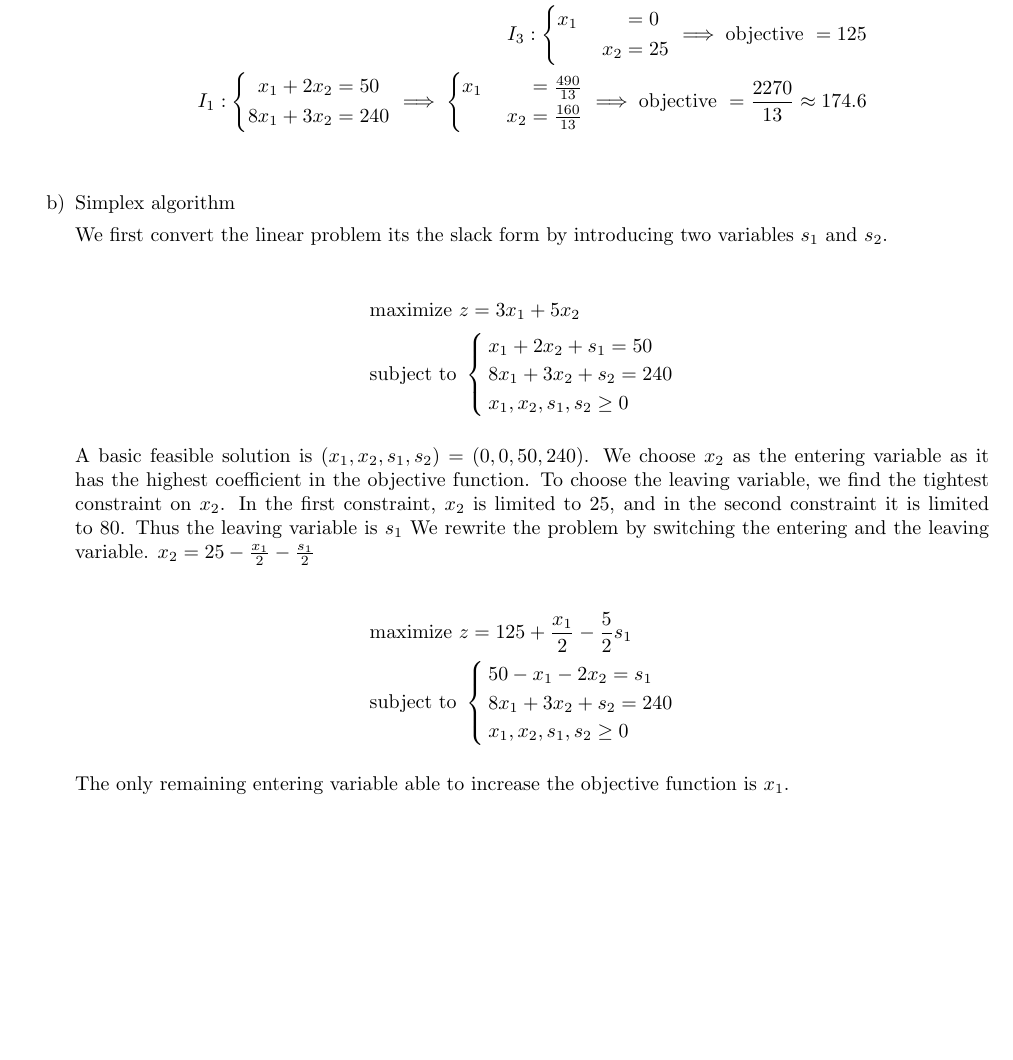
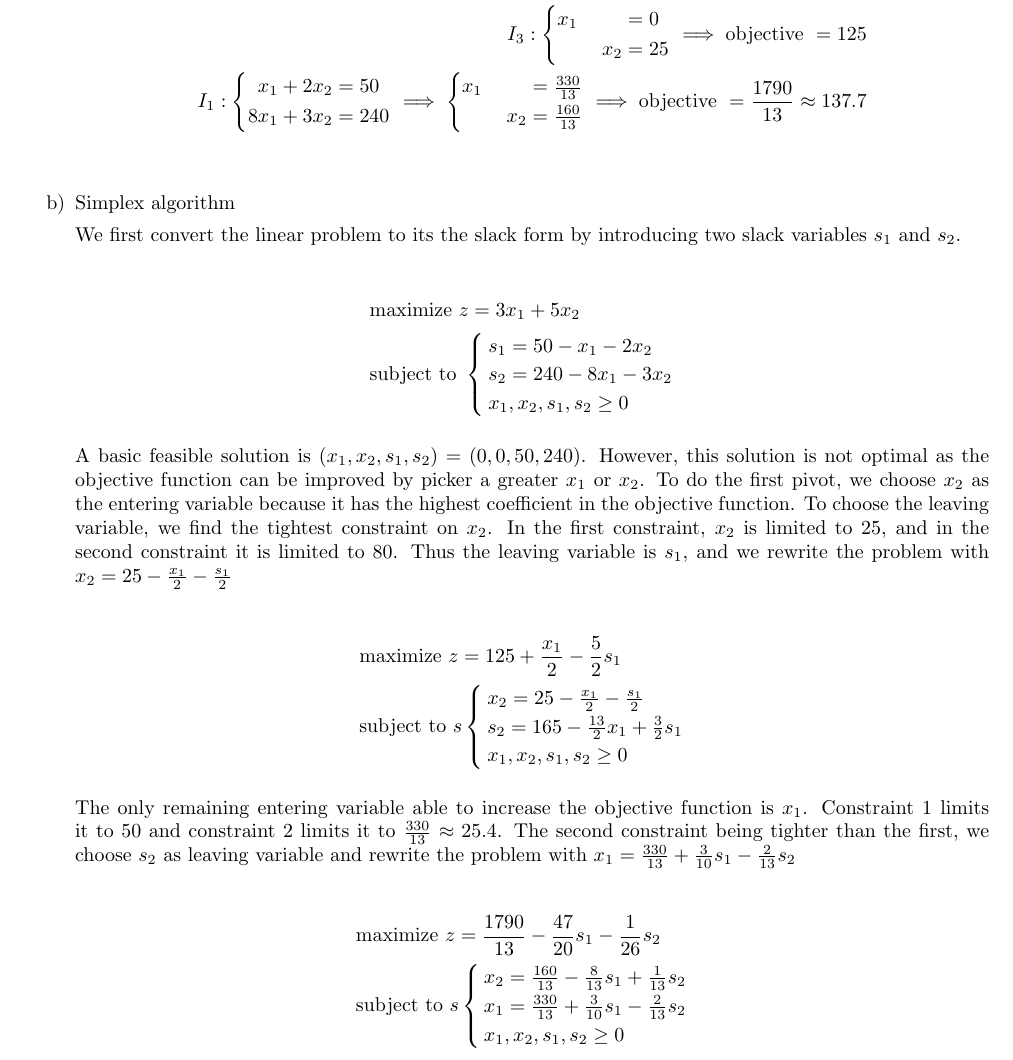
Before and after one commit to teobouvard/study, a LaTeX problem sheet (4-UiS/algorithm-theory/assignment1/assignment1.tex): part of page 3 of 3, cut so that both start at the same text, the shorter picture padded with empty space. Compiled offline with pdfLaTeX.

Commit message:
Working on assignment 1

```diff
--- a/4-UiS/algorithm-theory/assignment1/assignment1.tex
+++ b/4-UiS/algorithm-theory/assignment1/assignment1.tex
@@ -190,39 +190,49 @@ Which can be simplified as
               }
               \implies
               \systeme[]{
-            x_1 = \frac{490}{13},
+                  x_1 = \frac{330}{13},
                   x_2 = \frac{160}{13}
               }
-        \implies \text{objective } = \frac{2270}{13} \approx 174.6 \\
+              \implies \text{objective } = \frac{1790}{13} \approx 137.7 \\
           \end{align*}
 
     \item Simplex algorithm
 
-    We first convert the linear problem its the slack form by introducing two variables $s_1$ and $s_2$.
+          We first convert the linear problem to its the slack form by introducing two slack variables $s_1$ and $s_2$.
 
           \begin{align*}
-        &\text{maximize } z = 3x_1 + 5x_2 \\
-        &\text{subject to }
+               & \text{maximize } z = 3x_1 + 5x_2 \\
+               & \text{subject to }
               \begin{cases}
-            x_1 + 2x_2 + s_1 = 50 \\
-            8x_1 + 3x_2 + s_2 = 240 \\
+                  s_1 = 50 - x_1 - 2x_2    \\
+                  s_2 = 240 - 8x_1 - 3x_2  \\
                   x_1, x_2, s_1, s_2 \ge 0 \\
               \end{cases}
           \end{align*}
 
-    A basic feasible solution is $(x_1, x_2, s_1, s_2) = (0, 0, 50, 240)$. We choose $x_2$ as the entering variable as it has the highest coefficient in the objective function. To choose the leaving variable, we find the tightest constraint on $x_2$. In the first constraint, $x_2$ is limited to 25, and in the second constraint it is limited to 80. Thus the leaving variable is $s_1$ We rewrite the problem by switching the entering and the leaving variable. $x_2 = 25 - \frac{x_1}{2} - \frac{s_1}{2}$
+          A basic feasible solution is $(x_1, x_2, s_1, s_2) = (0, 0, 50, 240)$. However, this solution is not optimal as the objective function can be improved by picker a greater $x_1$ or $x_2$. To do the first pivot, we choose $x_2$ as the entering variable because it has the highest coefficient in the objective function. To choose the leaving variable, we find the tightest constraint on $x_2$. In the first constraint, $x_2$ is limited to 25, and in the second constraint it is limited to 80. Thus the leaving variable is $s_1$, and we rewrite the problem with $x_2 = 25 - \frac{x_1}{2} - \frac{s_1}{2}$
 
           \begin{align*}
-        &\text{maximize } z = 125 + \frac{x_1}{2} - \frac{5}{2}s_1 \\
-        &\text{subject to }
+               & \text{maximize } z = 125 + \frac{x_1}{2} - \frac{5}{2}s_1 \\
+               & \text{subject to }s
               \begin{cases}
-            50-x_1-2x_2 = s_1 \\
-            8x_1 + 3x_2 + s_2 = 240 \\
-            x_1, x_2, s_1, s_2 \ge 0 \\
+                  x_2 = 25 - \frac{x_1}{2} - \frac{s_1}{2}     \\
+                  s_2 = 165 - \frac{13}{2}x_1 + \frac{3}{2}s_1 \\
+                  x_1, x_2, s_1, s_2 \ge 0                     \\
               \end{cases}
           \end{align*}
 
-    The only remaining entering variable able to increase the objective function is $x_1$.
+          The only remaining entering variable able to increase the objective function is $x_1$. Constraint 1 limits it to 50 and constraint 2 limits it to $\frac{330}{13} \approx 25.4$. The second constraint being tighter than the first, we choose $s_2$ as leaving variable and rewrite the problem with $x_1=\frac{330}{13}+\frac{3}{10}s_1-\frac{2}{13}s_2$
+
+          \begin{align*}
+               & \text{maximize } z = \frac{1790}{13} - \frac{47}{20}s_1 - \frac{1}{26}s_2 \\
+               & \text{subject to }s
+              \begin{cases}
+                  x_2 = \frac{160}{13}-\frac{8}{13}s_1+\frac{1}{13}s_2 \\
+                  x_1=\frac{330}{13}+\frac{3}{10}s_1-\frac{2}{13}s_2   \\
+                  x_1, x_2, s_1, s_2 \ge 0                             \\
+              \end{cases}
+          \end{align*}
 \end{enumerate}
 
 
```
Also changed, not shown: 4-UiS/algorithm-theory/assignment1/assignment1.pdf, 4-UiS/algorithm-theory/assignment1/assignment1.tex (12 more changed lines). Lines whose indentation alone changed are shown as unchanged.
